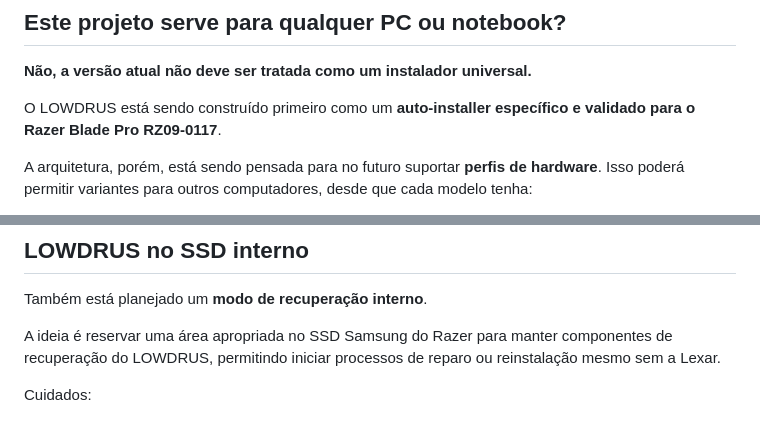
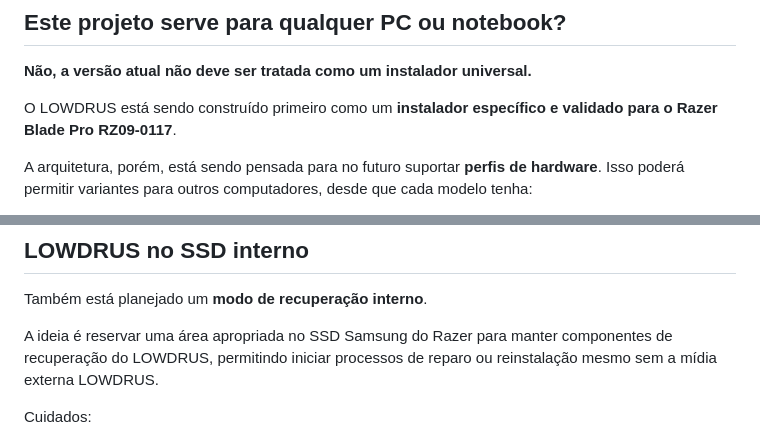
Before and after one commit to lowdrus/AUTO-INSTALLER-TAHOE-NOTEBOOK-RAZER-BLADE-PRO-2014, a Markdown page: README.md, 2 parts joined by grey strips. Rendered like a GitHub page.

```diff
--- a/README.md
+++ b/README.md
@@ -57,7 +57,7 @@ Esses valores pertencem ao perfil de desenvolvimento atual e podem mudar conform
 
 **Não, a versão atual não deve ser tratada como um instalador universal.**
 
-O LOWDRUS está sendo construído primeiro como um **auto-installer específico e validado para o Razer Blade Pro RZ09-0117**.
+O LOWDRUS está sendo construído primeiro como um **instalador específico e validado para o Razer Blade Pro RZ09-0117**.
 
 A arquitetura, porém, está sendo pensada para no futuro suportar **perfis de hardware**. Isso poderá permitir variantes para outros computadores, desde que cada modelo tenha:
 - identificação de hardware;
@@ -133,7 +133,7 @@ Esses dois modos não são a mesma coisa e serão mantidos separadamente.
 
 Também está planejado um **modo de recuperação interno**.
 
-A ideia é reservar uma área apropriada no SSD Samsung do Razer para manter componentes de recuperação do LOWDRUS, permitindo iniciar processos de reparo ou reinstalação mesmo sem a Lexar.
+A ideia é reservar uma área apropriada no SSD Samsung do Razer para manter componentes de recuperação do LOWDRUS, permitindo iniciar processos de reparo ou reinstalação mesmo sem a mídia externa LOWDRUS.
 
 Cuidados:
 - a área de recuperação não pode ser apagada durante uma reinstalação comum;
```
Also changed, not shown: other parts of README.md (+8 -8 lines).
